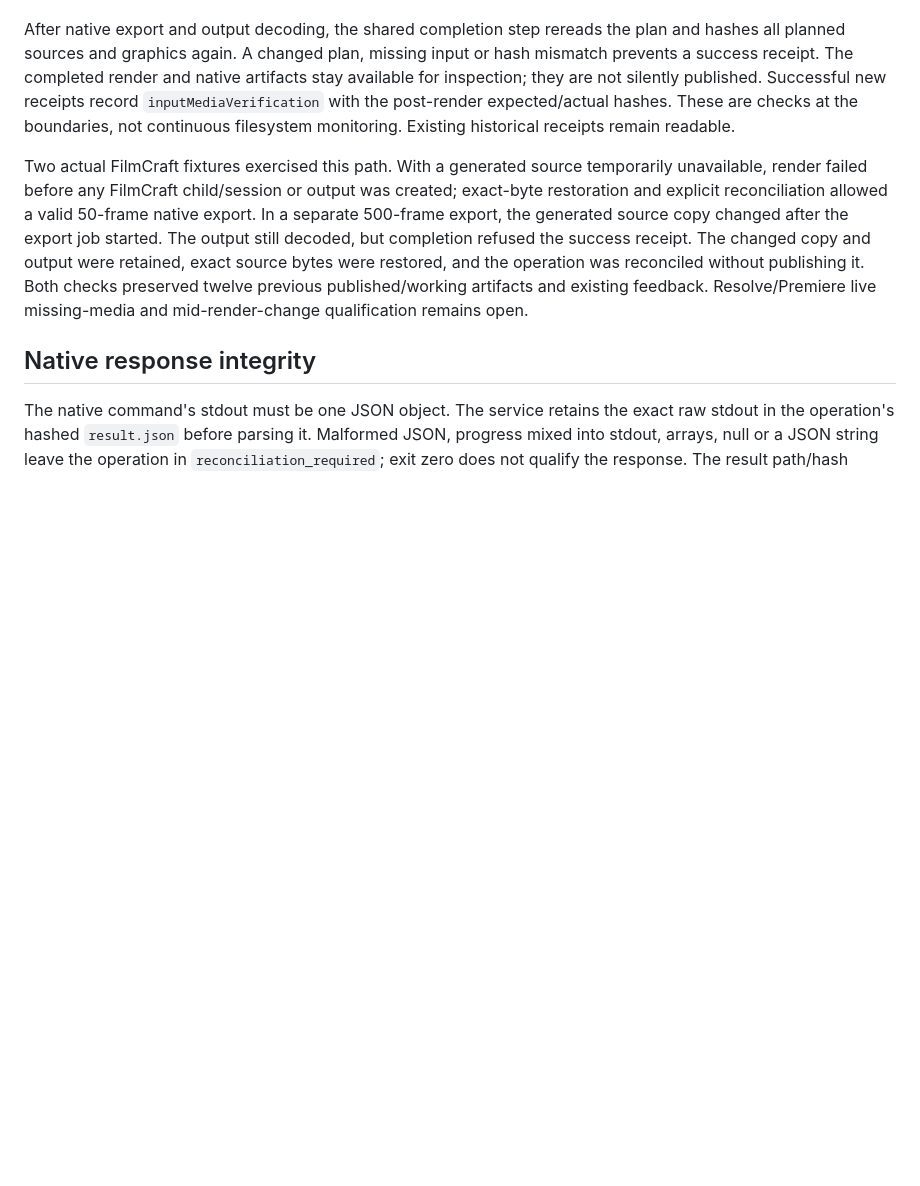
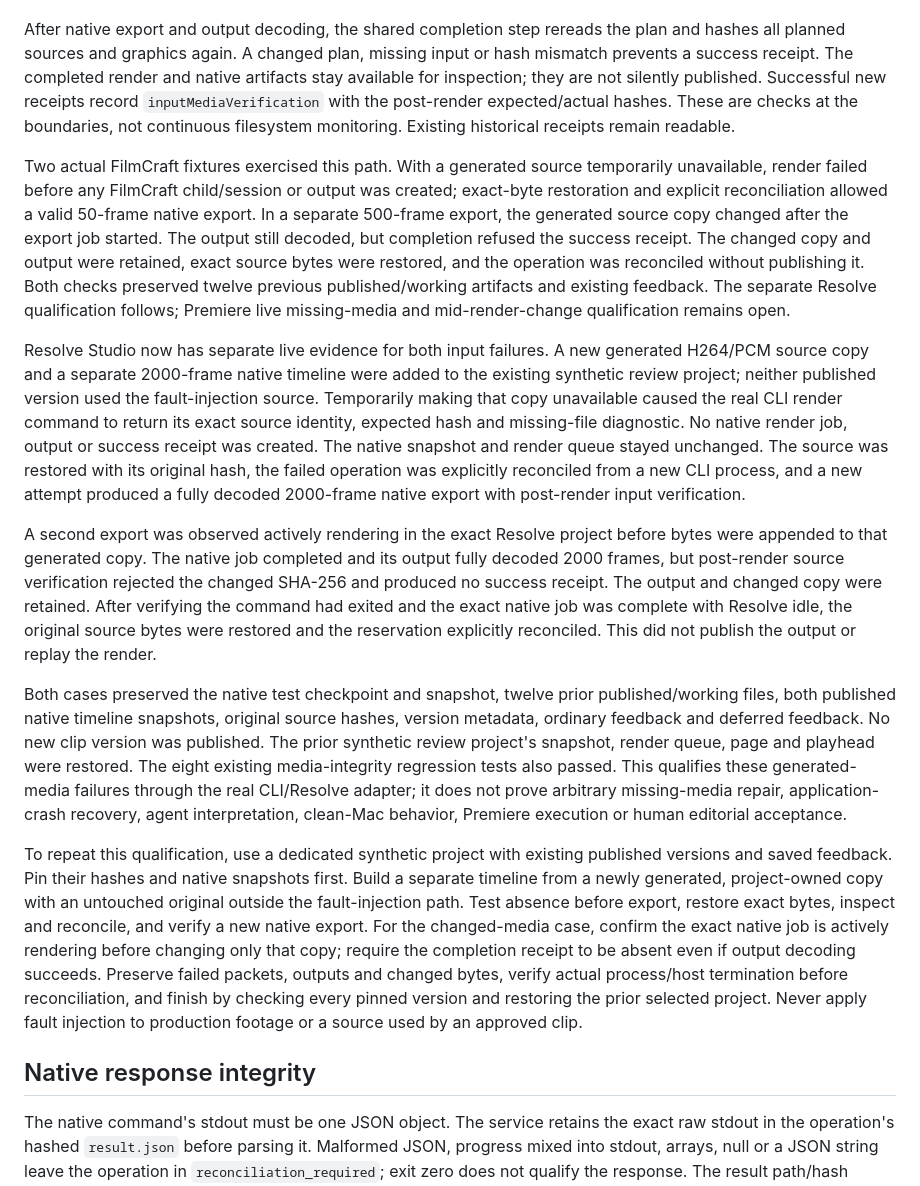
Before and after one commit to maddexritter-rgb/acq-edit, a Markdown page: docs/NATIVE_RECOVERY.md, the part around the change. GitHub-like rendering; blank space fills up the shorter version.

Commit message:
Record live Resolve missing and changed media recovery qualification

```diff
--- a/docs/NATIVE_RECOVERY.md
+++ b/docs/NATIVE_RECOVERY.md
@@ -84,7 +84,16 @@ Plan validation checks every source and graphics asset before native constructio
 
 After native export and output decoding, the shared completion step rereads the plan and hashes all planned sources and graphics again. A changed plan, missing input or hash mismatch prevents a success receipt. The completed render and native artifacts stay available for inspection; they are not silently published. Successful new receipts record `inputMediaVerification` with the post-render expected/actual hashes. These are checks at the boundaries, not continuous filesystem monitoring. Existing historical receipts remain readable.
 
-Two actual FilmCraft fixtures exercised this path. With a generated source temporarily unavailable, render failed before any FilmCraft child/session or output was created; exact-byte restoration and explicit reconciliation allowed a valid 50-frame native export. In a separate 500-frame export, the generated source copy changed after the export job started. The output still decoded, but completion refused the success receipt. The changed copy and output were retained, exact source bytes were restored, and the operation was reconciled without publishing it. Both checks preserved twelve previous published/working artifacts and existing feedback. Resolve/Premiere live missing-media and mid-render-change qualification remains open.
+Two actual FilmCraft fixtures exercised this path. With a generated source temporarily unavailable, render failed before any FilmCraft child/session or output was created; exact-byte restoration and explicit reconciliation allowed a valid 50-frame native export. In a separate 500-frame export, the generated source copy changed after the export job started. The output still decoded, but completion refused the success receipt. The changed copy and output were retained, exact source bytes were restored, and the operation was reconciled without publishing it. Both checks preserved twelve previous published/working artifacts and existing feedback. The separate Resolve qualification follows; Premiere live missing-media and mid-render-change qualification remains open.
+
+
+Resolve Studio now has separate live evidence for both input failures. A new generated H264/PCM source copy and a separate 2000-frame native timeline were added to the existing synthetic review project; neither published version used the fault-injection source. Temporarily making that copy unavailable caused the real CLI render command to return its exact source identity, expected hash and missing-file diagnostic. No native render job, output or success receipt was created. The native snapshot and render queue stayed unchanged. The source was restored with its original hash, the failed operation was explicitly reconciled from a new CLI process, and a new attempt produced a fully decoded 2000-frame native export with post-render input verification.
+
+A second export was observed actively rendering in the exact Resolve project before bytes were appended to that generated copy. The native job completed and its output fully decoded 2000 frames, but post-render source verification rejected the changed SHA-256 and produced no success receipt. The output and changed copy were retained. After verifying the command had exited and the exact native job was complete with Resolve idle, the original source bytes were restored and the reservation explicitly reconciled. This did not publish the output or replay the render.
+
+Both cases preserved the native test checkpoint and snapshot, twelve prior published/working files, both published native timeline snapshots, original source hashes, version metadata, ordinary feedback and deferred feedback. No new clip version was published. The prior synthetic review project's snapshot, render queue, page and playhead were restored. The eight existing media-integrity regression tests also passed. This qualifies these generated-media failures through the real CLI/Resolve adapter; it does not prove arbitrary missing-media repair, application-crash recovery, agent interpretation, clean-Mac behavior, Premiere execution or human editorial acceptance.
+
+To repeat this qualification, use a dedicated synthetic project with existing published versions and saved feedback. Pin their hashes and native snapshots first. Build a separate timeline from a newly generated, project-owned copy with an untouched original outside the fault-injection path. Test absence before export, restore exact bytes, inspect and reconcile, and verify a new native export. For the changed-media case, confirm the exact native job is actively rendering before changing only that copy; require the completion receipt to be absent even if output decoding succeeds. Preserve failed packets, outputs and changed bytes, verify actual process/host termination before reconciliation, and finish by checking every pinned version and restoring the prior selected project. Never apply fault injection to production footage or a source used by an approved clip.
 
 ## Native response integrity
 
```
Also changed, not shown: docs/ACCEPTANCE.md (+1 -1 lines), docs/STATUS.md (+2 -0 lines).
